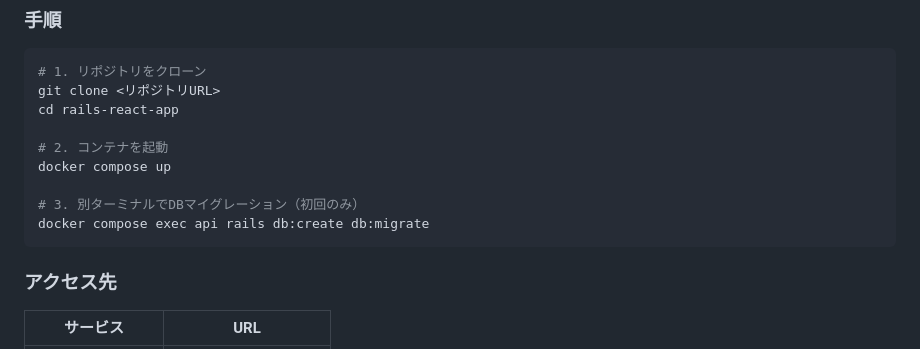
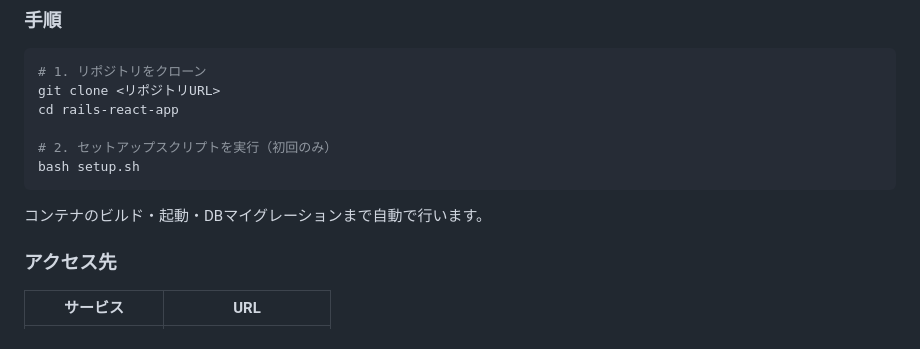
Before and after one commit to mumutou610/react-rails-app, a Markdown page: README.md, the part around the change. Drawn GitHub-style.

````diff
--- a/README.md
+++ b/README.md
@@ -63,12 +63,11 @@ rails-react-app/
 git clone <リポジトリURL>
 cd rails-react-app
 
-# 2. コンテナを起動
-docker compose up
+# 2. セットアップスクリプトを実行（初回のみ）
+bash setup.sh
+```
 
-# 3. 別ターミナルでDBマイグレーション（初回のみ）
-docker compose exec api rails db:create db:migrate
-```
+コンテナのビルド・起動・DBマイグレーションまで自動で行います。
 
 ### アクセス先
 
````
